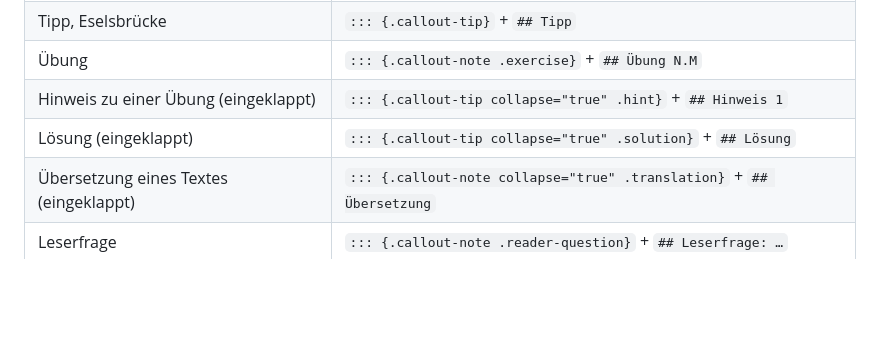
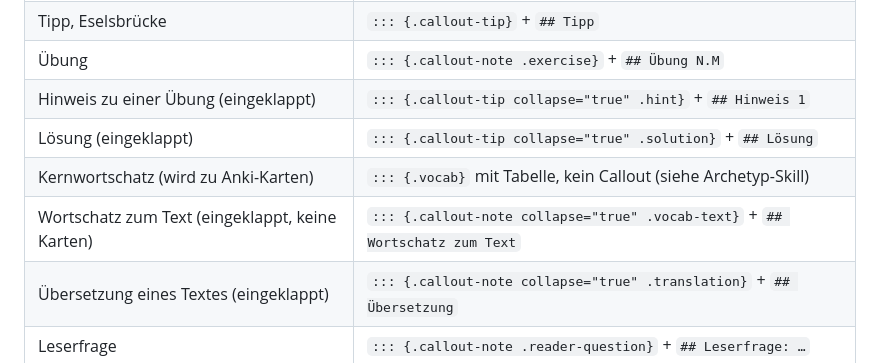
Before and after one commit to maroba/learn-anything, a Markdown page: .claude/docs/book-format.md, the part around the change. GitHub-like rendering; blank space fills up the shorter version.

Commit message:
Two-tier vocabulary: core (.vocab, Anki) vs. text vocabulary (.vocab-text)
Co-Authored-By: Claude Opus 5.5 <noreply@anthropic.com>
Claude-Session: https://claude.ai/code/session_01BNgKE8Y1eDvhtgrXVXmVah

```diff
--- a/.claude/docs/book-format.md
+++ b/.claude/docs/book-format.md
@@ -51,6 +51,8 @@ Titel immer in der Buchsprache. Diese Typen haben eine feste Bedeutung:
 | Übung | `::: {.callout-note .exercise}` + `## Übung N.M` |
 | Hinweis zu einer Übung (eingeklappt) | `::: {.callout-tip collapse="true" .hint}` + `## Hinweis 1` |
 | Lösung (eingeklappt) | `::: {.callout-tip collapse="true" .solution}` + `## Lösung` |
+| Kernwortschatz (wird zu Anki-Karten) | `::: {.vocab}` mit Tabelle, kein Callout (siehe Archetyp-Skill) |
+| Wortschatz zum Text (eingeklappt, keine Karten) | `::: {.callout-note collapse="true" .vocab-text}` + `## Wortschatz zum Text` |
 | Übersetzung eines Textes (eingeklappt) | `::: {.callout-note collapse="true" .translation}` + `## Übersetzung` |
 | Leserfrage | `::: {.callout-note .reader-question}` + `## Leserfrage: …` |
 | Wiederholung früheren Stoffs | `::: {.callout-note .review}` + `## Zur Wiederholung` |
```
Also changed, not shown: DESIGN.md (+1 -0 lines), 1 other file.
